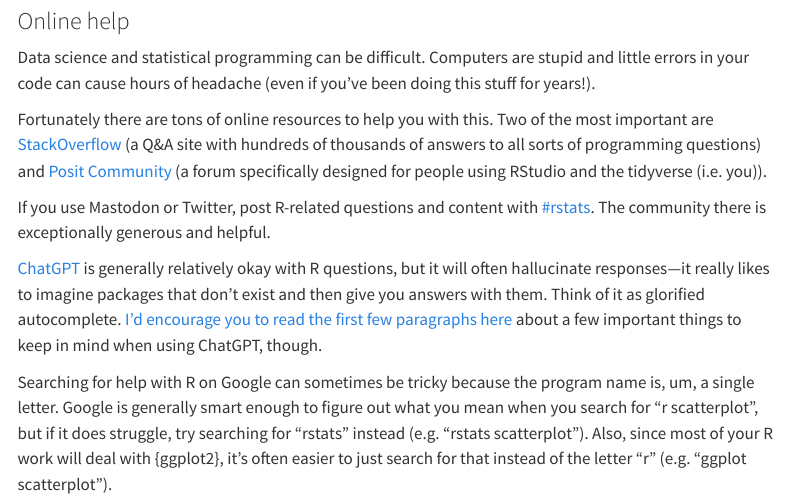
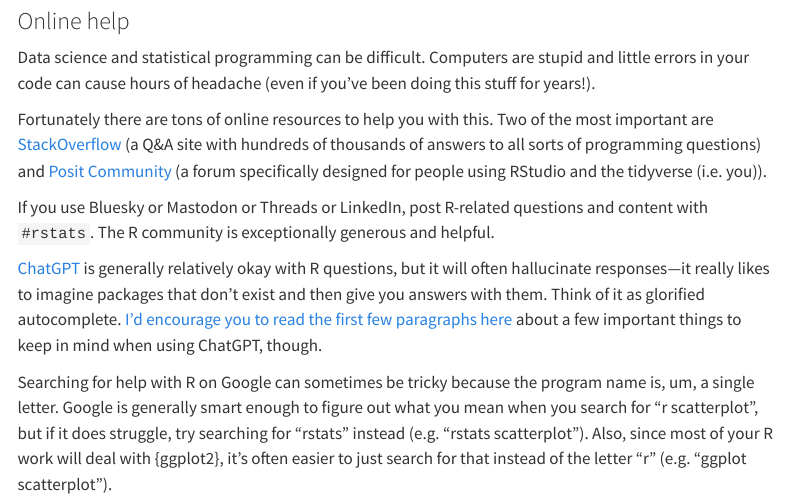
Before and after one commit to andrewheiss/datavizf24.classes.andrewheiss.com, a Quarto document (syllabus.qmd): the page in a window 1100 px wide, from 2850 px down. Rendered offline with R 4.5, knitr and Pandoc in place of Quarto, with nearby package versions; some code elsewhere in the file could not run offline; menus at the side of the page are left out.

Commit message:
Stop mentioning Twitter

```diff
--- a/syllabus.qmd
+++ b/syllabus.qmd
@@ -119,7 +119,7 @@
 
 Fortunately there are tons of online resources to help you with this. Two of the most important are [StackOverflow](https://stackoverflow.com/) (a Q&A site with hundreds of thousands of answers to all sorts of programming questions) and [Posit Community](https://community.rstudio.com/) (a forum specifically designed for people using RStudio and the tidyverse (i.e. you)).
 
-If you use Mastodon or Twitter, post R-related questions and content with [#rstats](https://twitter.com/search?q=%23rstats). The community there is exceptionally generous and helpful.
+If you use Bluesky or Mastodon or Threads or LinkedIn, post R-related questions and content with `#rstats`. The R community is exceptionally generous and helpful.
 
 [ChatGPT](https://chat.openai.com/) is generally relatively okay with R questions, but it will often hallucinate responses—it really likes to imagine packages that don't exist and then give you answers with them. Think of it as glorified autocomplete. [I'd encourage you to read the first few paragraphs here](https://www.infoworld.com/article/3694611/8-chatgpt-tools-for-r-programming.html) about a few important things to keep in mind when using ChatGPT, though.
 
```
